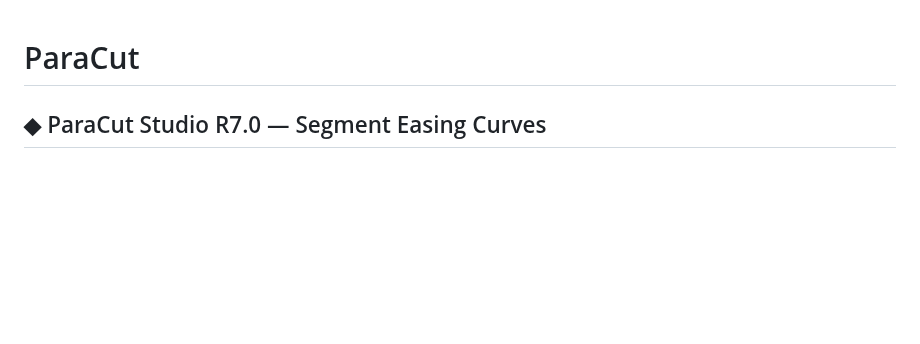
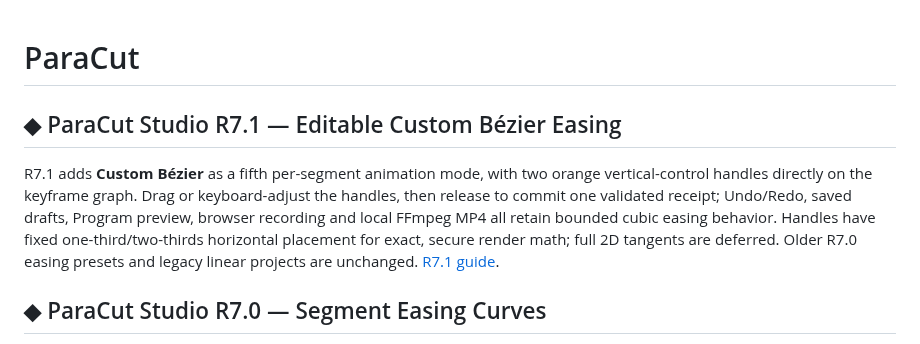
Before and after one commit to MichaelWave369/paracut, a Markdown page: README.md, the part around the change. Drawn GitHub-style; blank space fills up the shorter version.

Commit message:
docs(studio): announce R7.1 editable Bézier handles

```diff
--- a/README.md
+++ b/README.md
@@ -1,4 +1,9 @@
 # ParaCut
+
+## ◆ ParaCut Studio R7.1 — Editable Custom Bézier Easing
+
+R7.1 adds **Custom Bézier** as a fifth per-segment animation mode, with two orange vertical-control handles directly on the keyframe graph. Drag or keyboard-adjust the handles, then release to commit one validated receipt; Undo/Redo, saved drafts, Program preview, browser recording and local FFmpeg MP4 all retain bounded cubic easing behavior. Handles have fixed one-third/two-thirds horizontal placement for exact, secure render math; full 2D tangents are deferred. Older R7.0 easing presets and legacy linear projects are unchanged. [R7.1 guide](docs/STUDIO_R71.md).
+
 
 ## ◆ ParaCut Studio R7.0 — Segment Easing Curves
 
```
